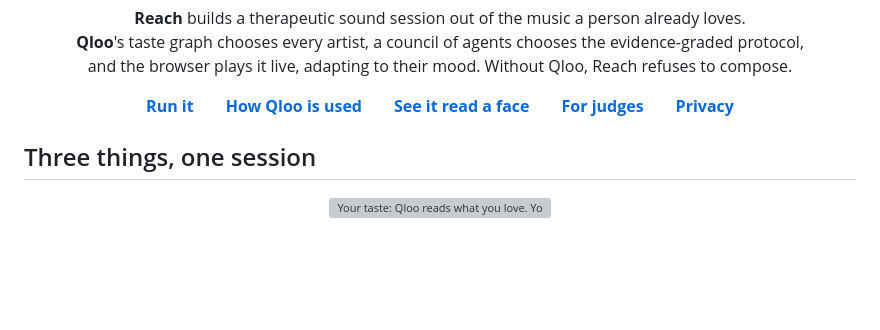
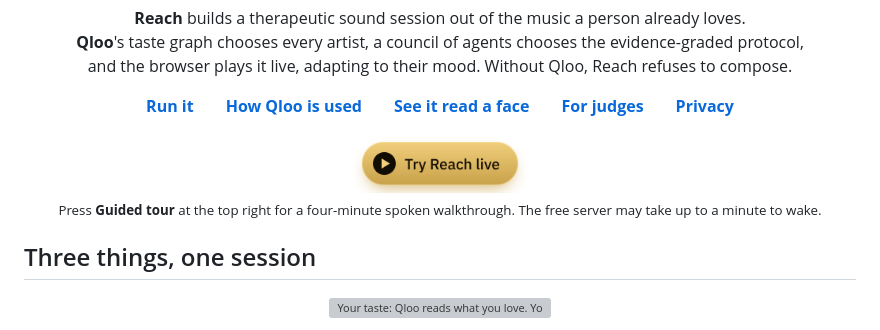
Before and after one commit to soroorgh93/reach, a Markdown page: README.md, the part around the change. GitHub-like rendering; pictures changed too: web/assets/readme/live.png (added); blank space fills up the shorter version; grey boxes are pictures that could not be loaded.

```diff
--- a/README.md
+++ b/README.md
@@ -11,6 +11,8 @@
 <p align="center">
   <a href="#run-it-in-a-minute"><b>Run it</b></a>&emsp;&emsp;<a href="#how-qloo-is-used"><b>How Qloo is used</b></a>&emsp;&emsp;<a href="#one-hand-one-face"><b>See it read a face</b></a>&emsp;&emsp;<a href="JUDGE.md"><b>For judges</b></a>&emsp;&emsp;<a href="web/privacy.html"><b>Privacy</b></a>
 </p>
+
+<p align="center"><a href="https://reach-6o5x.onrender.com"><img src="web/assets/readme/live.png" alt="Try Reach live" width="300"></a><br><sub>Press <b>Guided tour</b> at the top right for a four-minute spoken walkthrough. The free server may take up to a minute to wake.</sub></p>
 
 <!-- contents -->
 
```
Also changed, not shown: docs/DEVPOST.md (+4 -4 lines), 4 other files.
